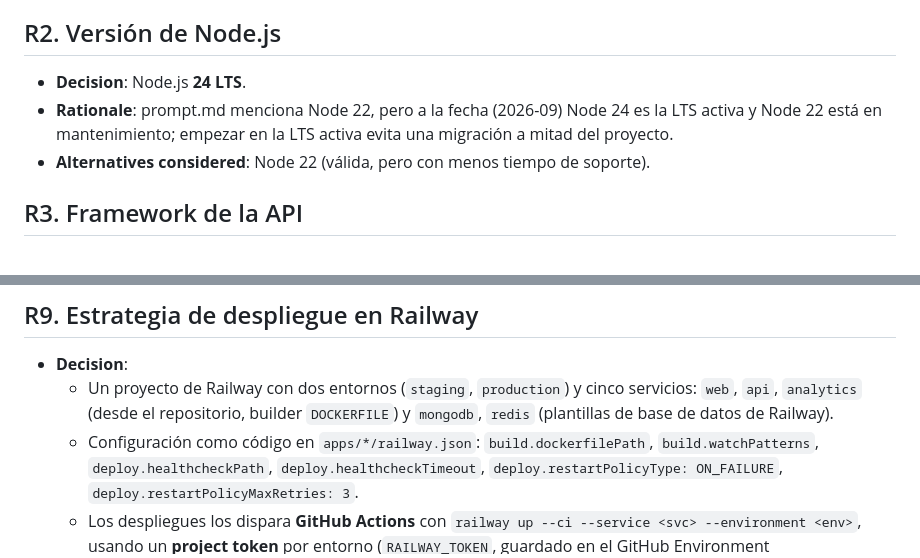
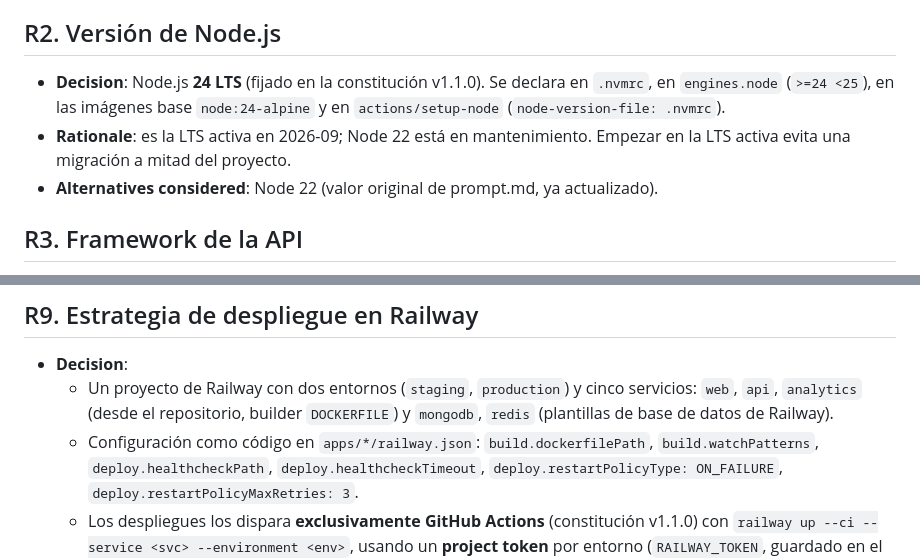
Before and after one commit to xavicrip/elicitacion_requisitos, a Markdown page: specs/001-plataforma-base/research.md, 2 parts joined by grey strips. GitHub-like rendering.

```diff
--- a/specs/001-plataforma-base/research.md
+++ b/specs/001-plataforma-base/research.md
@@ -17,11 +17,12 @@ No quedaron `NEEDS CLARIFICATION` en el Technical Context. Estas son las decisio
 
 ## R2. Versión de Node.js
 
-- **Decision**: Node.js **24 LTS**.
-- **Rationale**: prompt.md menciona Node 22, pero a la fecha (2026-09) Node 24 es la LTS
-  activa y Node 22 está en mantenimiento; empezar en la LTS activa evita una migración a mitad
-  del proyecto.
-- **Alternatives considered**: Node 22 (válida, pero con menos tiempo de soporte).
+- **Decision**: Node.js **24 LTS** (fijado en la constitución v1.1.0). Se declara en `.nvmrc`,
+  en `engines.node` (`>=24 <25`), en las imágenes base `node:24-alpine` y en
+  `actions/setup-node` (`node-version-file: .nvmrc`).
+- **Rationale**: es la LTS activa en 2026-09; Node 22 está en mantenimiento. Empezar en la LTS
+  activa evita una migración a mitad del proyecto.
+- **Alternatives considered**: Node 22 (valor original de prompt.md, ya actualizado).
 
 ## R3. Framework de la API
 
@@ -87,7 +88,7 @@ No quedaron `NEEDS CLARIFICATION` en el Technical Context. Estas son las decisio
   - Configuración como código en `apps/*/railway.json`: `build.dockerfilePath`,
     `build.watchPatterns`, `deploy.healthcheckPath`, `deploy.healthcheckTimeout`,
     `deploy.restartPolicyType: ON_FAILURE`, `deploy.restartPolicyMaxRetries: 3`.
-  - Los despliegues los dispara **GitHub Actions** con `railway up --ci --service <svc>
+  - Los despliegues los dispara **exclusivamente GitHub Actions** (constitución v1.1.0) con `railway up --ci --service <svc>
     --environment <env>`, usando un **project token** por entorno (`RAILWAY_TOKEN`, guardado
     en el GitHub Environment correspondiente). El autodeploy de Railway queda desactivado para
     que solo se despliegue lo que pasó CI.
```
Also changed, not shown: specs/001-plataforma-base/plan.md (+1 -0 lines).
